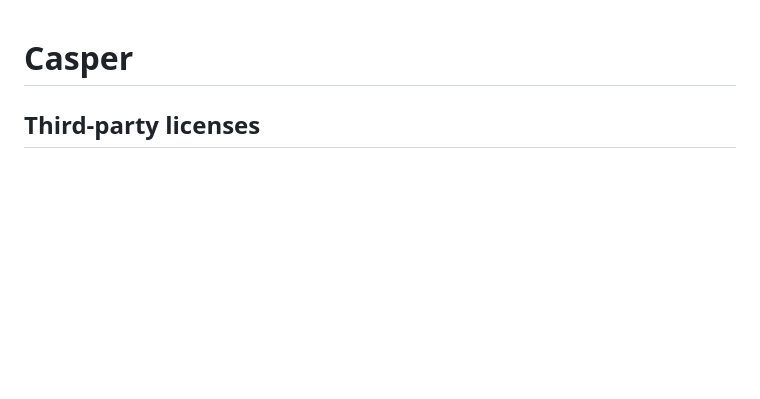
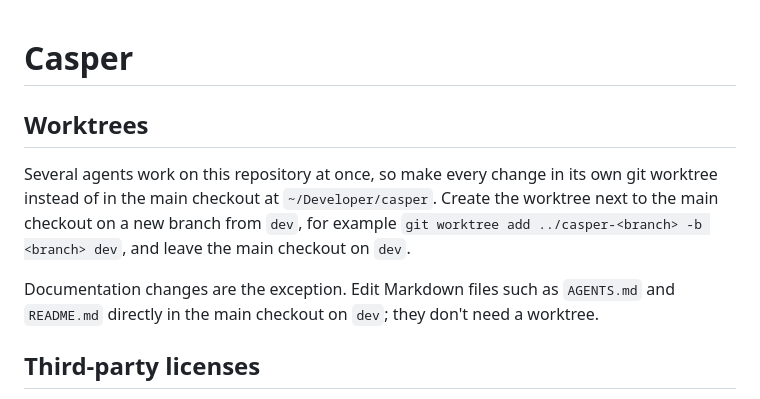
Before and after one commit to jeph/casper, a Markdown page: AGENTS.md, the part around the change. Rendered like a GitHub page; blank space fills up the shorter version.

Commit message:
Require git worktrees for non-documentation changes

```diff
--- a/AGENTS.md
+++ b/AGENTS.md
@@ -1,4 +1,10 @@
 # Casper
+
+## Worktrees
+
+Several agents work on this repository at once, so make every change in its own git worktree instead of in the main checkout at `~/Developer/casper`. Create the worktree next to the main checkout on a new branch from `dev`, for example `git worktree add ../casper-<branch> -b <branch> dev`, and leave the main checkout on `dev`.
+
+Documentation changes are the exception. Edit Markdown files such as `AGENTS.md` and `README.md` directly in the main checkout on `dev`; they don't need a worktree.
 
 ## Third-party licenses
 
```
